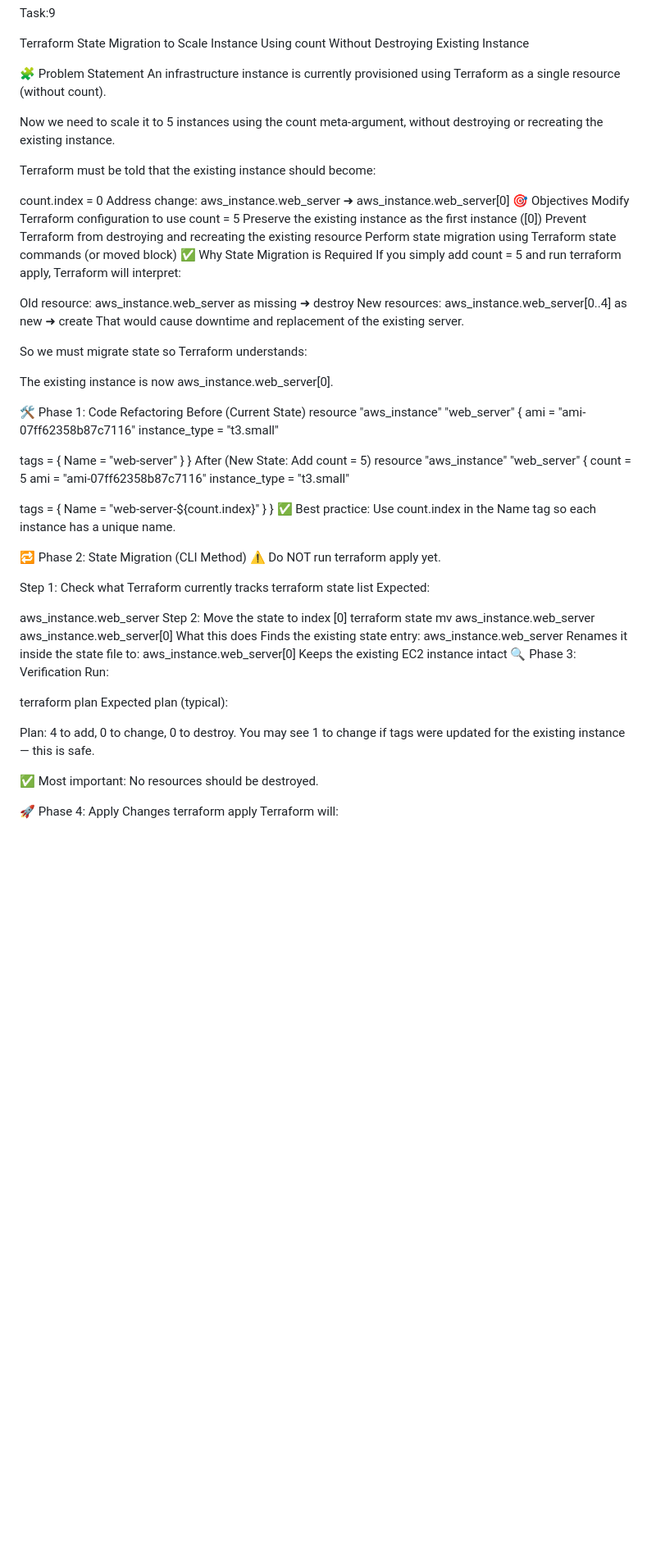
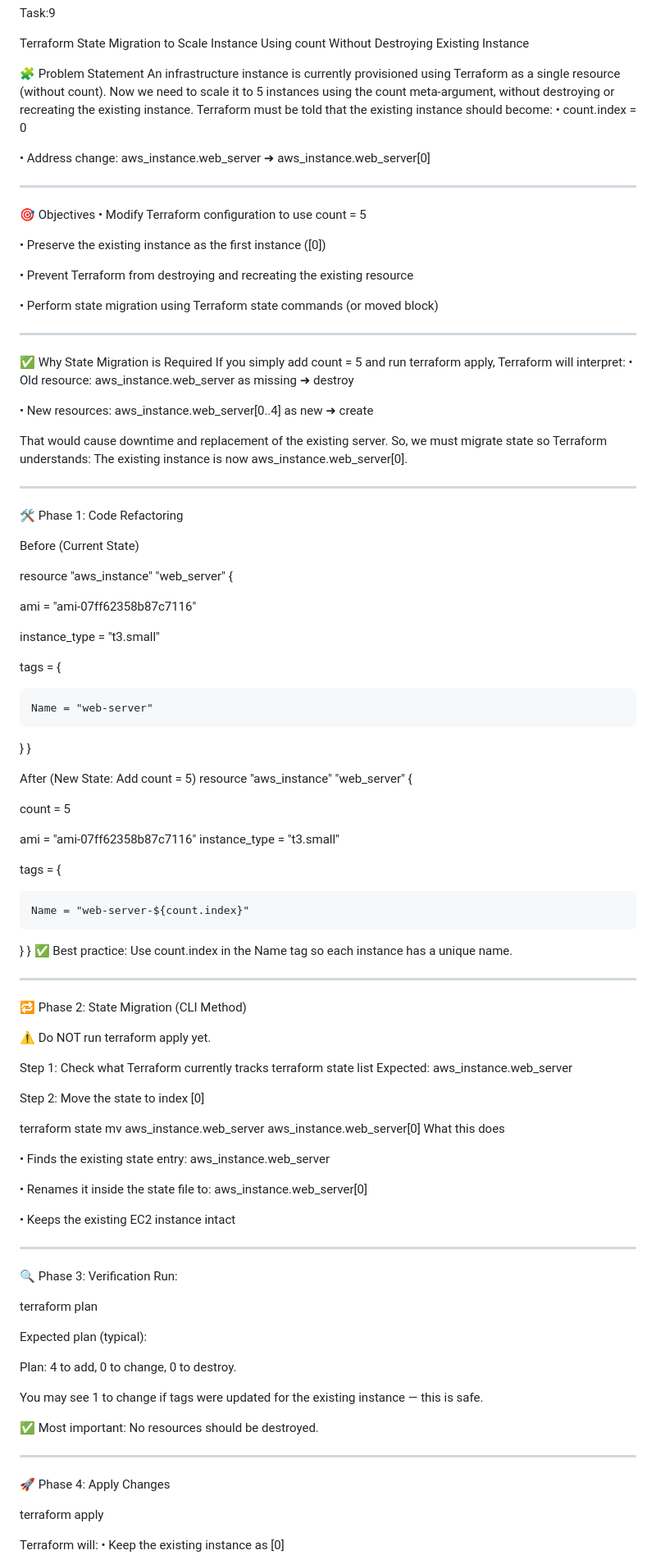
Before and after one commit to RatnakarMCA/daily_tasks, a Markdown page: Task-9/README.md, the part around one of its changes. Shown at 82% size. GitHub-like rendering; blank space fills up the shorter version.

```diff
--- a/Task-9/README.md
+++ b/Task-9/README.md
@@ -6,77 +6,101 @@ Terraform State Migration to Scale Instance Using count Without Destroying Exist
 
 🧩 Problem Statement
 An infrastructure instance is currently provisioned using Terraform as a single resource (without count).
+Now we need to scale it to 5 instances using the count meta-argument, without destroying or recreating the existing instance.
+Terraform must be told that the existing instance should become:
+•	count.index = 0
 
-Now we need to scale it to 5 instances using the count meta-argument, without destroying or recreating the existing instance.
+•	Address change: aws_instance.web_server ➜ aws_instance.web_server[0]
+________________________________________
+🎯 Objectives
+•	Modify Terraform configuration to use count = 5
 
-Terraform must be told that the existing instance should become:
+•	Preserve the existing instance as the first instance ([0])
 
-count.index = 0
-Address change: aws_instance.web_server ➜ aws_instance.web_server[0]
-🎯 Objectives
-Modify Terraform configuration to use count = 5
-Preserve the existing instance as the first instance ([0])
-Prevent Terraform from destroying and recreating the existing resource
-Perform state migration using Terraform state commands (or moved block)
+•	Prevent Terraform from destroying and recreating the existing resource
+
+•	Perform state migration using Terraform state commands (or moved block)
+________________________________________
 ✅ Why State Migration is Required
 If you simply add count = 5 and run terraform apply, Terraform will interpret:
+•	Old resource: aws_instance.web_server as missing ➜ destroy
 
-Old resource: aws_instance.web_server as missing ➜ destroy
-New resources: aws_instance.web_server[0..4] as new ➜ create
+•	New resources: aws_instance.web_server[0..4] as new ➜ create
+
 That would cause downtime and replacement of the existing server.
+So, we must migrate state so Terraform understands:
+The existing instance is now aws_instance.web_server[0].
+________________________________________
+🛠️ Phase 1: Code Refactoring
 
-So we must migrate state so Terraform understands:
+Before (Current State)
 
-The existing instance is now aws_instance.web_server[0].
+resource "aws_instance" "web_server" {
 
-🛠️ Phase 1: Code Refactoring
-Before (Current State)
+  ami           = "ami-07ff62358b87c7116"
+
+  instance_type = "t3.small"
+
+  tags = {
+
+    Name = "web-server"
+
+  }
+}
+
+After (New State: Add count = 5)
 resource "aws_instance" "web_server" {
+
+  count         = 5
+
   ami           = "ami-07ff62358b87c7116"
   instance_type = "t3.small"
 
   tags = {
-    Name = "web-server"
-  }
-}
-After (New State: Add count = 5)
-resource "aws_instance" "web_server" {
-  count         = 5
-  ami           = "ami-07ff62358b87c7116"
-  instance_type = "t3.small"
 
-  tags = {
     Name = "web-server-${count.index}"
   }
 }
 ✅ Best practice: Use count.index in the Name tag so each instance has a unique name.
+________________________________________
+🔁 Phase 2: State Migration (CLI Method)
 
-🔁 Phase 2: State Migration (CLI Method)
 ⚠️ Do NOT run terraform apply yet.
 
 Step 1: Check what Terraform currently tracks
 terraform state list
 Expected:
+aws_instance.web_server
 
-aws_instance.web_server
 Step 2: Move the state to index [0]
+
 terraform state mv aws_instance.web_server aws_instance.web_server[0]
 What this does
-Finds the existing state entry: aws_instance.web_server
-Renames it inside the state file to: aws_instance.web_server[0]
-Keeps the existing EC2 instance intact
+
+•	Finds the existing state entry: aws_instance.web_server
+
+•	Renames it inside the state file to: aws_instance.web_server[0]
+
+•	Keeps the existing EC2 instance intact
+________________________________________
+
 🔍 Phase 3: Verification
 Run:
 
 terraform plan
+
 Expected plan (typical):
 
 Plan: 4 to add, 0 to change, 0 to destroy.
+
 You may see 1 to change if tags were updated for the existing instance — this is safe.
 
 ✅ Most important: No resources should be destroyed.
+________________________________________
+🚀 Phase 4: Apply Changes
 
-🚀 Phase 4: Apply Changes
 terraform apply
+
 Terraform will:
+•	Keep the existing instance as [0]
 
```
Also changed, not shown: other parts of Task-9/README.md (+22 -12 lines).
